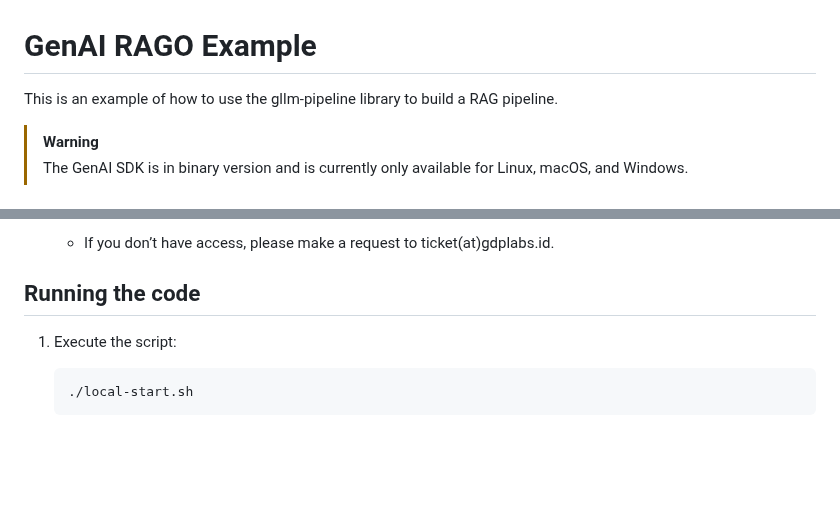
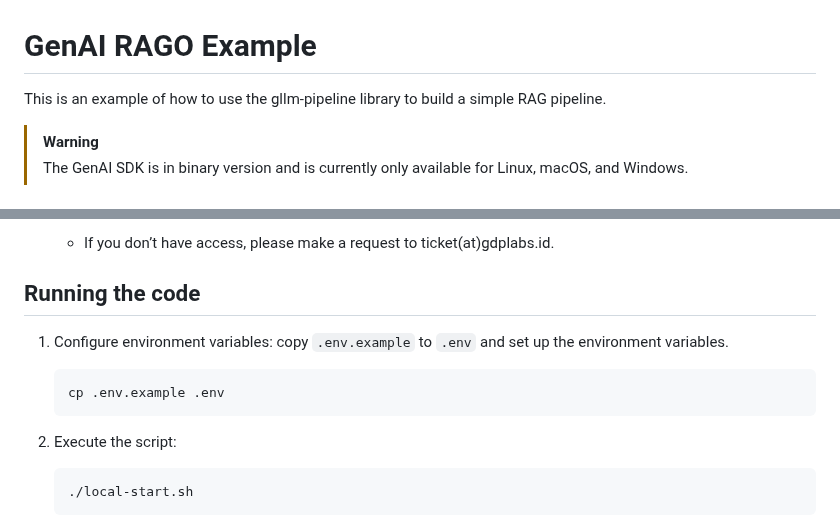
Before and after one commit to GDP-ADMIN/gen-ai-examples, a Markdown page: examples/gen-ai-hello-world/README.md, 2 parts joined by grey strips. Drawn GitHub-style; blank space fills up the shorter version.

Commit message:
Update README.md
Add instruction to copy `.env.example`.

````diff
--- a/examples/gen-ai-hello-world/README.md
+++ b/examples/gen-ai-hello-world/README.md
@@ -1,6 +1,6 @@
 # GenAI RAGO Example
 
-This is an example of how to use the gllm-pipeline library to build a RAG pipeline.
+This is an example of how to use the gllm-pipeline library to build a simple RAG pipeline.
 
 > [!WARNING]
 > The GenAI SDK is in binary version and is currently only available for Linux, macOS, and Windows.
@@ -22,6 +22,12 @@ This is an example of how to use the gllm-pipeline library to build a RAG pipeli
    - If you don’t have access, please make a request to ticket(at)gdplabs.id.
 
 ## Running the code
+
+1. Configure environment variables: copy `.env.example` to `.env` and set up the environment variables.
+
+   ```bash
+   cp .env.example .env
+   ```
 
 1. Execute the script:
 
````
